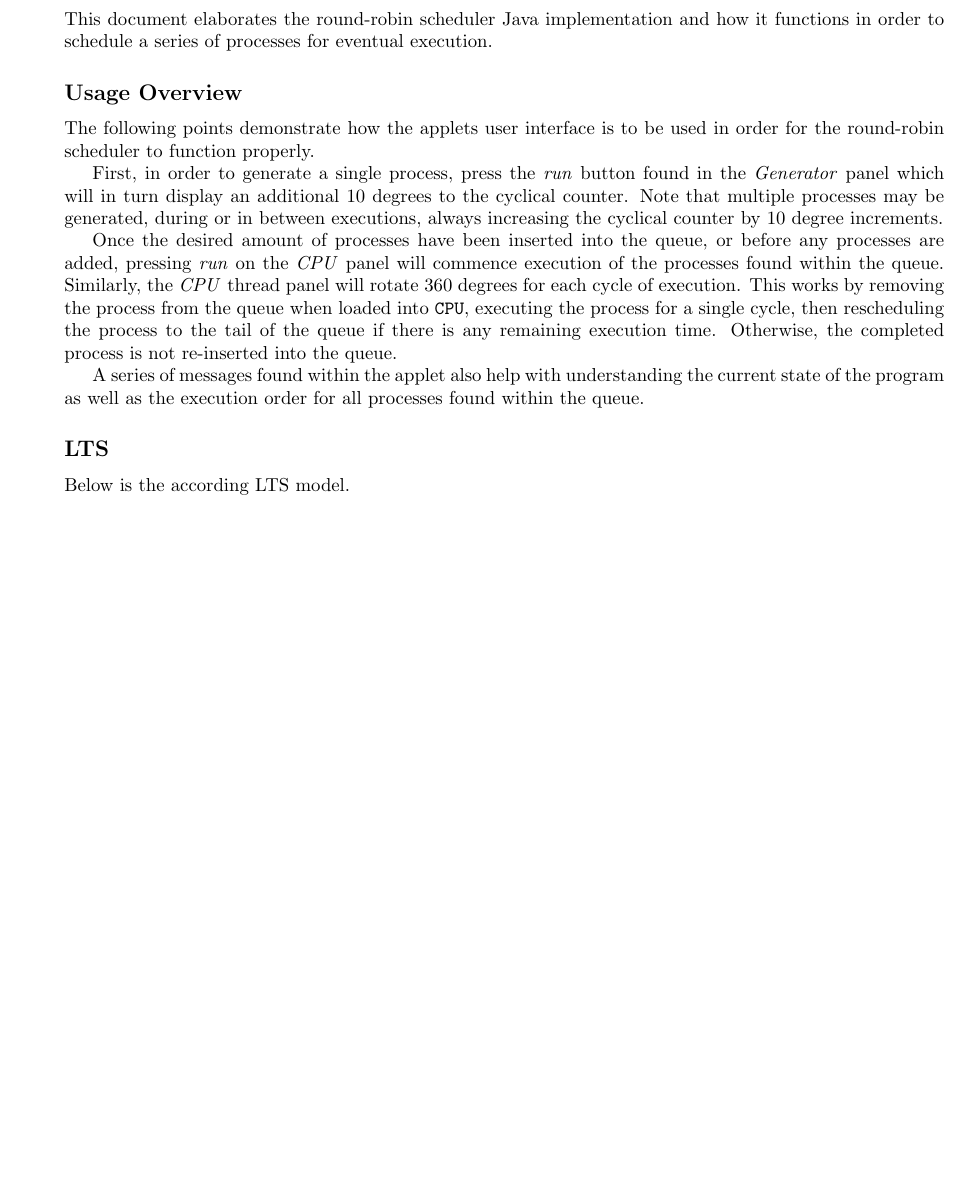
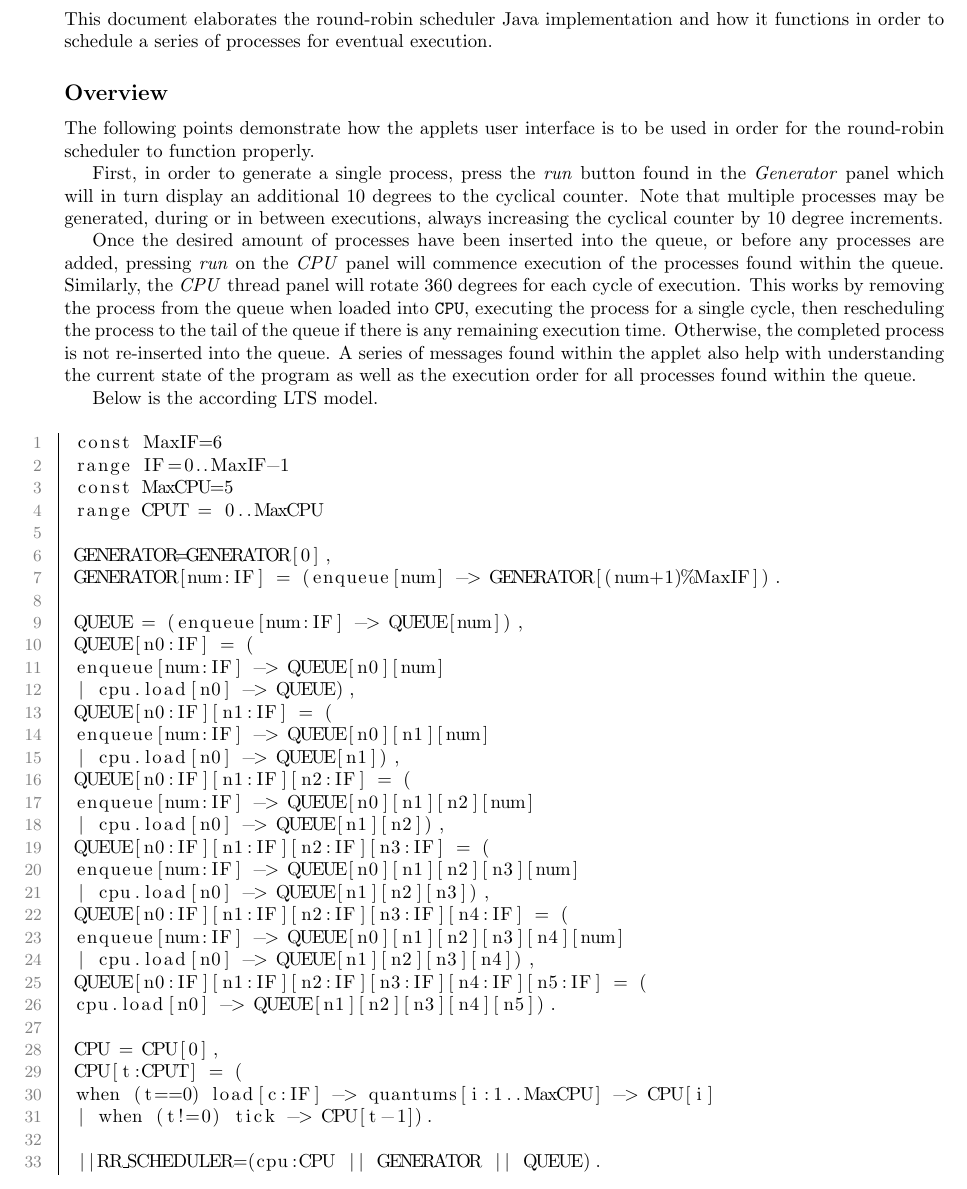
Before and after one commit to challett/RR_SCHEDULER-Java, a LaTeX document (PDF/rr.tex): part of page 2 of 5, cut so that both start at the same text, the shorter picture padded with empty space. Compiled offline with pdfLaTeX.

Commit message:
Final PDF and rr.lts

```diff
--- a/PDF/rr.tex
+++ b/PDF/rr.tex
@@ -50,17 +50,46 @@
 \section*{Round Robin Scheduler}
 This document elaborates the round-robin scheduler Java implementation and how it functions in order to schedule a series of processes for eventual execution.
 
-\subsection*{Usage Overview}
+\subsection*{Overview}
 The following points demonstrate how the applets user interface is to be used in order for the round-robin scheduler to function properly. \par
 First, in order to generate a single process, press the \textit{run} button found in the \textit{Generator} panel which will in turn display an additional 10 degrees to the cyclical counter. Note that multiple processes may be generated, during or in between executions, always increasing the cyclical counter by 10 degree increments. \par
-Once the desired amount of processes have been inserted into the queue, or before any processes are added, pressing \textit{run} on the \textit{CPU} panel will commence execution of the processes found within the queue. Similarly, the \textit{CPU} thread panel will rotate 360 degrees for each cycle of execution. This works by removing the process from the queue when loaded into \verb|CPU|, executing the process for a single cycle, then rescheduling the process to the tail of the queue if there is any remaining execution time. Otherwise, the completed process is not re-inserted into the queue. \par
-A series of messages found within the applet also help with understanding the current state of the program as well as the execution order for all processes found within the queue.
-
-\subsection*{LTS}
+Once the desired amount of processes have been inserted into the queue, or before any processes are added, pressing \textit{run} on the \textit{CPU} panel will commence execution of the processes found within the queue. Similarly, the \textit{CPU} thread panel will rotate 360 degrees for each cycle of execution. This works by removing the process from the queue when loaded into \verb|CPU|, executing the process for a single cycle, then rescheduling the process to the tail of the queue if there is any remaining execution time. Otherwise, the completed process is not re-inserted into the queue. A series of messages found within the applet also help with understanding the current state of the program as well as the execution order for all processes found within the queue. \par
 Below is the according LTS model.
 \vspace{2mm}
 \begin{lstlisting}[language=Python, frame=l]
- asdf
+ const MaxIF=6
+ range IF=0..MaxIF-1
+ const MaxCPU=5
+ range CPUT = 0..MaxCPU
+
+ GENERATOR=GENERATOR[0],
+ GENERATOR[num:IF] = (enqueue[num] -> GENERATOR[(num+1)%MaxIF]).
+
+ QUEUE = (enqueue[num:IF] -> QUEUE[num]),
+ QUEUE[n0:IF] = (
+ enqueue[num:IF] -> QUEUE[n0][num]
+ | cpu.load[n0] -> QUEUE),
+ QUEUE[n0:IF][n1:IF] = (
+ enqueue[num:IF] -> QUEUE[n0][n1][num]
+ | cpu.load[n0] -> QUEUE[n1]),
+ QUEUE[n0:IF][n1:IF][n2:IF] = (
+ enqueue[num:IF] -> QUEUE[n0][n1][n2][num]
+ | cpu.load[n0] -> QUEUE[n1][n2]),
+ QUEUE[n0:IF][n1:IF][n2:IF][n3:IF] = (
+ enqueue[num:IF] -> QUEUE[n0][n1][n2][n3][num]
+ | cpu.load[n0] -> QUEUE[n1][n2][n3]),
+ QUEUE[n0:IF][n1:IF][n2:IF][n3:IF][n4:IF] = (
+ enqueue[num:IF] -> QUEUE[n0][n1][n2][n3][n4][num]
+ | cpu.load[n0] -> QUEUE[n1][n2][n3][n4]),
+ QUEUE[n0:IF][n1:IF][n2:IF][n3:IF][n4:IF][n5:IF] = (
+ cpu.load[n0] -> QUEUE[n1][n2][n3][n4][n5]).
+
+ CPU = CPU[0],
+ CPU[t:CPUT] = (
+ when (t==0) load[c:IF] -> quantums[i:1..MaxCPU] -> CPU[i]
+ | when (t!=0) tick -> CPU[t-1]).
+
+ ||RR_SCHEDULER=(cpu:CPU || GENERATOR || QUEUE).
 \end{lstlisting}
 
 \newpage
```
Also changed, not shown: PDF/rr.pdf, 3 other files.
